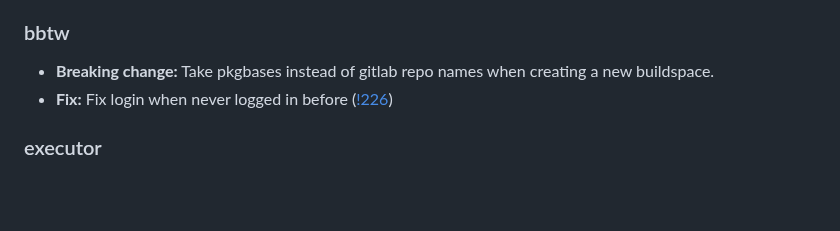
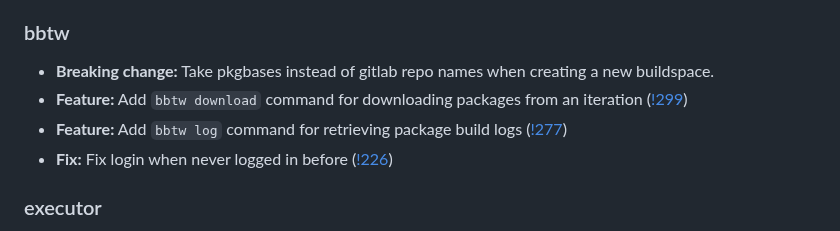
Before and after one commit to archlinux/buildbtw, a Markdown page: CHANGELOG.md, the part around the change. Rendered like a GitHub page; blank space fills up the shorter version.

Commit message:
Add CHANGELOG entry for bbtw download and bbtw log

```diff
--- a/CHANGELOG.md
+++ b/CHANGELOG.md
@@ -25,6 +25,8 @@ and this project adheres to [Semantic Versioning](https://semver.org/spec/v2.0.0
 ### bbtw
 
 - **Breaking change:** Take pkgbases instead of gitlab repo names when creating a new buildspace.
+- **Feature:** Add `bbtw download` command for downloading packages from an iteration ([!299](https://gitlab.archlinux.org/archlinux/buildbtw/-/merge_requests/299))
+- **Feature:** Add `bbtw log` command for retrieving package build logs ([!277](https://gitlab.archlinux.org/archlinux/buildbtw/-/merge_requests/277))
 - **Fix:** Fix login when never logged in before ([!226](https://gitlab.archlinux.org/archlinux/buildbtw/-/merge_requests/226))
 
 ### executor
```
